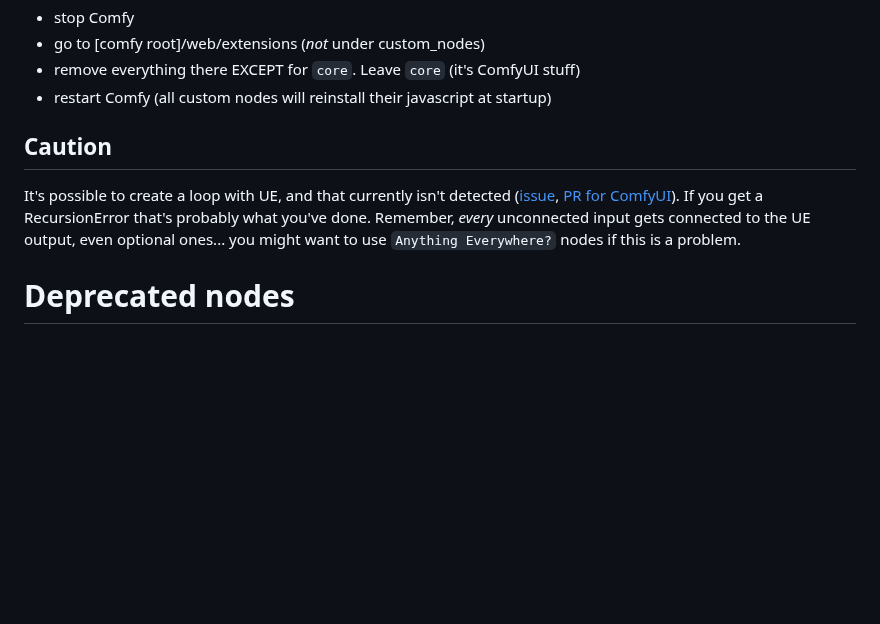
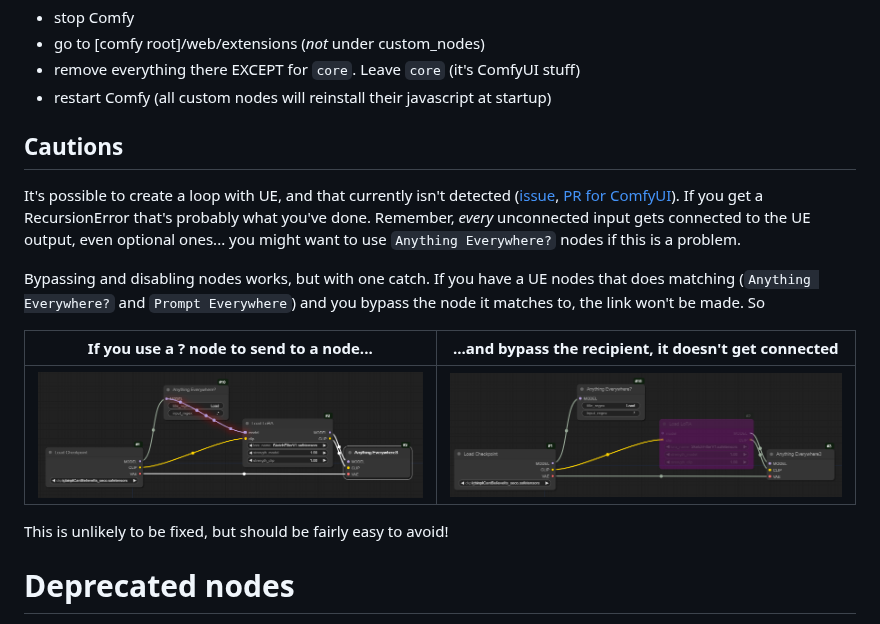
Before and after one commit to chrisgoringe/cg-use-everywhere, a Markdown page: README.md, the part around the change. Drawn GitHub-style; pictures changed too: docs/bypass_catch1.png (added), docs/bypass_catch2.png (added); blank space fills up the shorter version.

```diff
--- a/README.md
+++ b/README.md
@@ -109,12 +109,17 @@ The other thing worth trying is clearing out all the custom node javascript from
 - remove everything there EXCEPT for `core`. Leave `core` (it's ComfyUI stuff)
 - restart Comfy (all custom nodes will reinstall their javascript at startup)
 
-
-
-## Caution
+## Cautions
 
 It's possible to create a loop with UE, and that currently isn't detected ([issue](https://github.com/chrisgoringe/cg-use-everywhere/issues/6), [PR for ComfyUI](https://github.com/comfyanonymous/ComfyUI/pull/1652)). If you get a RecursionError that's probably what you've done. Remember, *every* unconnected input gets connected to the UE output, even optional ones... you might want to use `Anything Everywhere?` nodes if this is a problem.
 
+Bypassing and disabling nodes works, but with one catch. If you have a UE nodes that does matching (`Anything Everywhere?` and `Prompt Everywhere`) and you bypass the node it matches to, the link won't be made. So
+
+|If you use a ? node to send to a node...|...and bypass the recipient, it doesn't get connected |
+|-|-|
+|![1](docs/bypass_catch1.png)|![2](docs/bypass_catch2.png)|
+
+This is unlikely to be fixed, but should be fairly easy to avoid!
 
 # Deprecated nodes
 
```
